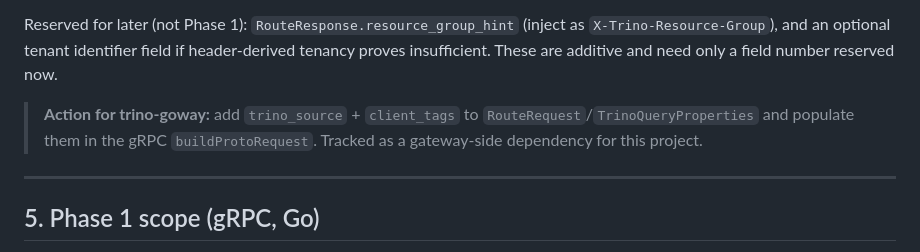
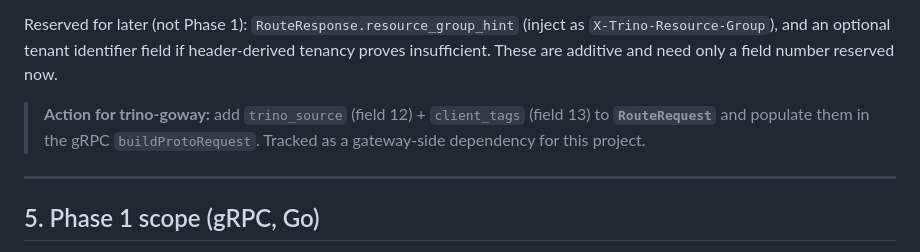
Before and after one commit to hclincode/trino-goway, a Markdown page: routing-service/docs/PRD.md, the part around the change. Drawn GitHub-style.

Commit message:
routing-service: reconcile PRD §4.1 — proto fields on RouteRequest
Resolve the ambiguity go-qa flagged: trino_source (12) + client_tags (13)
are added to RouteRequest (authoritative, matches TODO RS-1), not
TrinoQueryProperties.

Co-Authored-By: Claude Opus 4.8 <noreply@anthropic.com>

```diff
--- a/routing-service/docs/PRD.md
+++ b/routing-service/docs/PRD.md
@@ -63,7 +63,7 @@ The two **most-used routing signals in practice are missing from the current pro
 
 Reserved for later (not Phase 1): `RouteResponse.resource_group_hint` (inject as `X-Trino-Resource-Group`), and an optional tenant identifier field if header-derived tenancy proves insufficient. These are additive and need only a field number reserved now.
 
-> **Action for trino-goway:** add `trino_source` + `client_tags` to `RouteRequest`/`TrinoQueryProperties` and populate them in the gRPC `buildProtoRequest`. Tracked as a gateway-side dependency for this project.
+> **Action for trino-goway:** add `trino_source` (field 12) + `client_tags` (field 13) to **`RouteRequest`** and populate them in the gRPC `buildProtoRequest`. Tracked as a gateway-side dependency for this project.
 
 ---
 
```
